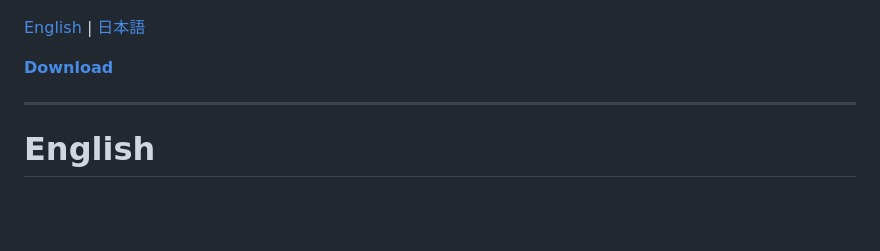
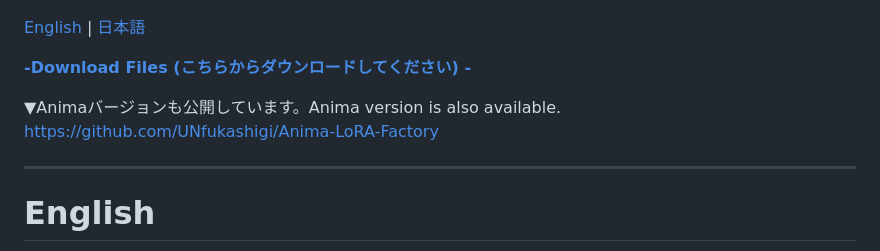
Before and after one commit to UNfukashigi/SDXL-LoRA-Factory, a Markdown page: README.md, the part around the change. Rendered like a GitHub page; blank space fills up the shorter version.

```diff
--- a/README.md
+++ b/README.md
@@ -4,7 +4,10 @@
 
 [English](#english) | [日本語](#japanese)
 
-**[Download](https://github.com/UNfukashigi/SDXL-LoRA-Factory/archive/refs/heads/main.zip)**
+**[-Download Files (こちらからダウンロードしてください) -](https://github.com/UNfukashigi/SDXL-LoRA-Factory/archive/refs/heads/main.zip)**
+
+▼Animaバージョンも公開しています。Anima version is also available.<br>
+[https://github.com/UNfukashigi/Anima-LoRA-Factory](https://github.com/UNfukashigi/Anima-LoRA-Factory)
 
 ---
 
```
